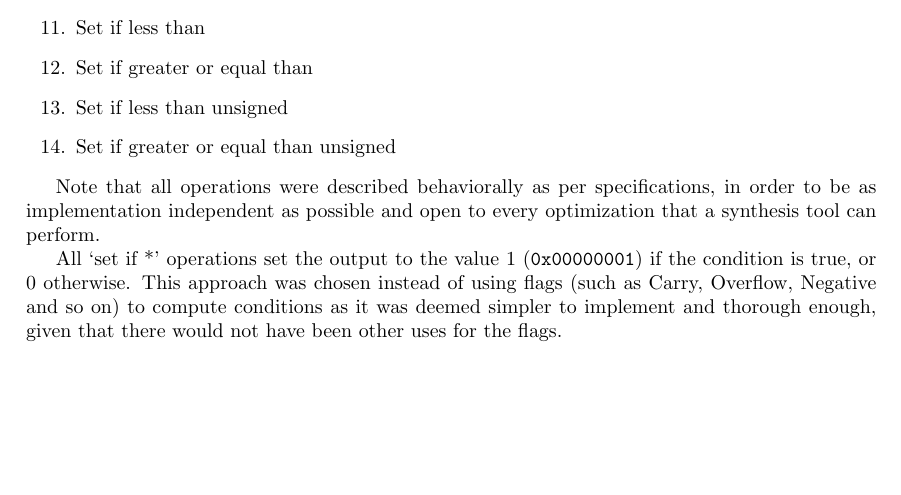
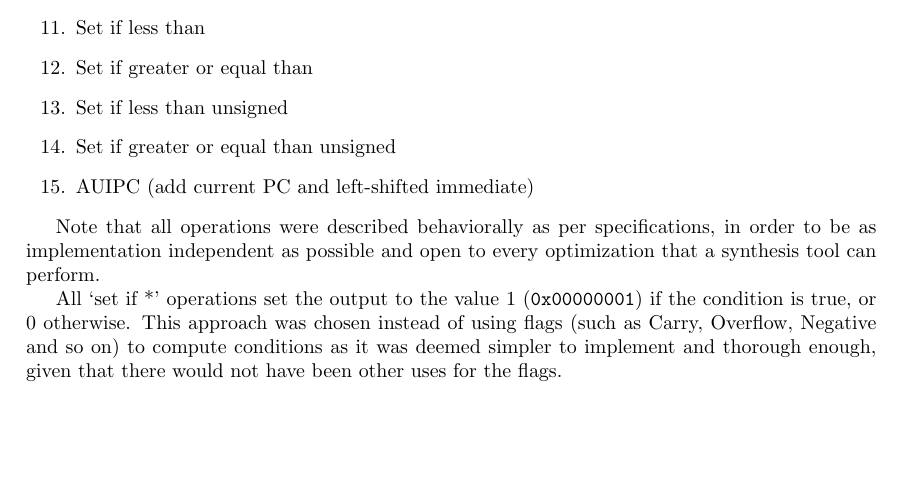
Before and after one commit to mp-17/RV-MAGIC, a LaTeX CV (report/riscv_report.tex): part of page 5 of 14, cut so that both start at the same text. Compiled offline with pdfLaTeX.

Commit message:
Edited ALU in report

```diff
--- a/report/riscv_report.tex
+++ b/report/riscv_report.tex
@@ -111,6 +111,7 @@ The complete list of operation that the ALU can perform is the following (in the
     \item Set if greater or equal than
     \item Set if less than unsigned
     \item Set if greater or equal than unsigned
+    \item AUIPC (add current PC and left-shifted immediate)
 \end{enumerate}
 
 Note that all operations were described behaviorally as per specifications, in order to be as implementation independent as possible and open to every optimization that a synthesis tool can perform.
```
Also changed, not shown: report/riscv_report.pdf.
